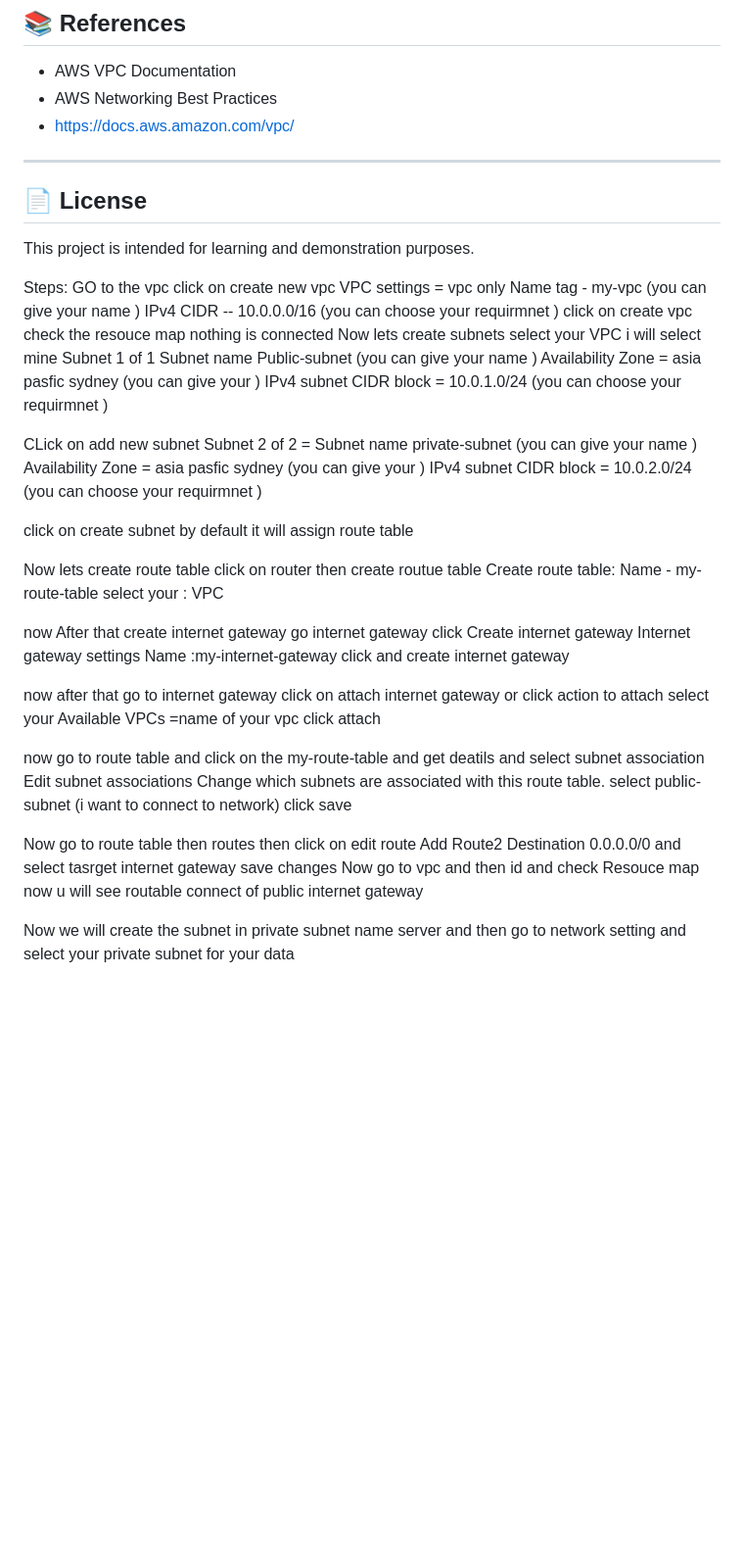
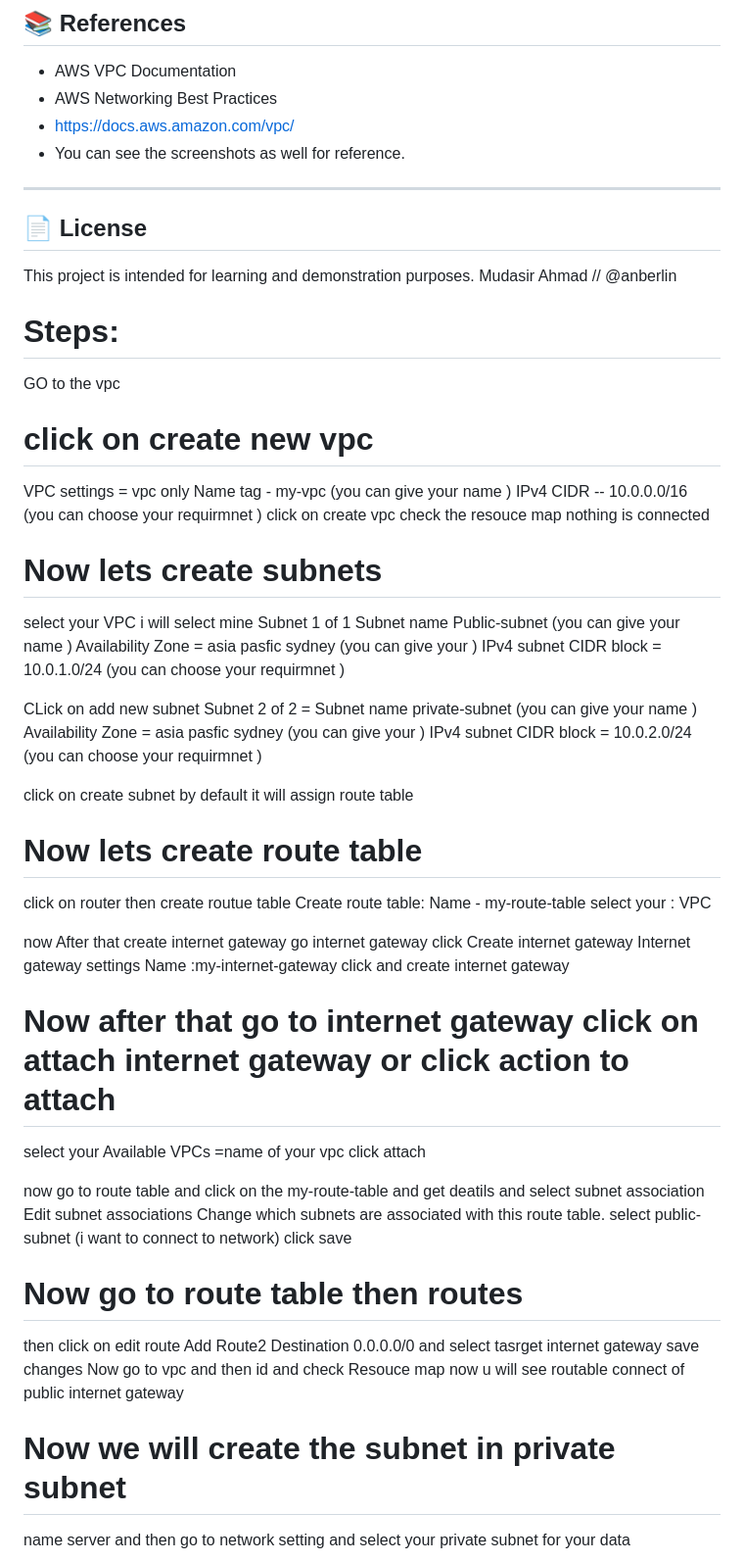
Before and after one commit to mudasiranberlin/AWS-Projects, a Markdown page: Vpc/readme.md, the part around the change. Shown at 98% size. Drawn GitHub-style; blank space fills up the shorter version.

```diff
--- a/Vpc/readme.md
+++ b/Vpc/readme.md
@@ -311,22 +311,24 @@ https://cidr.xyz/
 - AWS VPC Documentation
 - AWS Networking Best Practices
 - https://docs.aws.amazon.com/vpc/
+- You can see the screenshots as well for reference.
 
 ---
 
 ## 📄 License
 
 This project is intended for learning and demonstration purposes.
+Mudasir Ahmad // @anberlin
 
-Steps:
+# Steps:
 GO to the vpc
-click on create new vpc
+# click on create new vpc
 VPC settings = vpc only
 Name tag - my-vpc (you can give your name )
 IPv4 CIDR   -- 10.0.0.0/16 (you can choose your requirmnet )
 click on create vpc
 check the resouce map nothing is connected
-Now lets create subnets
+# Now lets create subnets
 select your VPC i will select mine
 Subnet 1 of 1
 Subnet name Public-subnet  (you can give your name )
@@ -342,7 +344,7 @@ IPv4 subnet CIDR block = 10.0.2.0/24   (you can choose your requirmnet )
 click on create subnet
 by default it will assign route table
 
-Now lets create route table
+# Now lets create route table
 click on router then create routue table
 Create route table: Name - my-route-table
 select your : VPC
@@ -355,7 +357,7 @@ Internet gateway settings
 Name :my-internet-gateway
 click and create internet gateway
 
-now after that go to internet gateway click on attach internet gateway or click action to attach
+# Now after that go to internet gateway click on attach internet gateway or click action to attach
 select your Available VPCs =name of your vpc
 click attach
 
@@ -366,12 +368,12 @@ Change which subnets are associated with this route table.
 select public-subnet (i want to connect to network)
 click save
 
-Now go to route table then routes
+# Now go to route table then routes
 then click on edit route
 Add Route2 Destination  0.0.0.0/0  and  select tasrget internet gateway
 save changes
 Now go to vpc and then id and check Resouce map
 now u will see routable connect of public internet gateway
 
-Now we will create the subnet in private subnet
+# Now we will create the subnet in private subnet
 name server and then go to network setting and select your private subnet for your data
```
